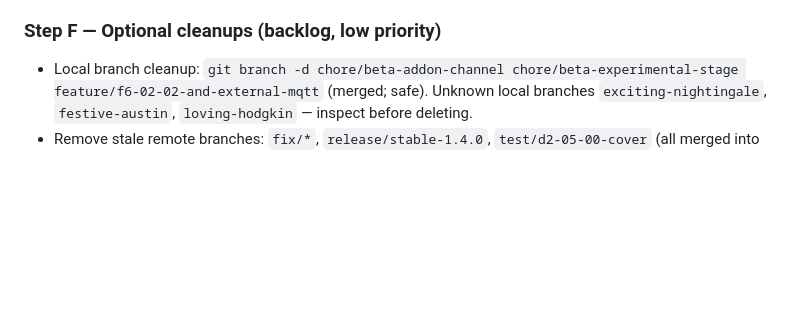
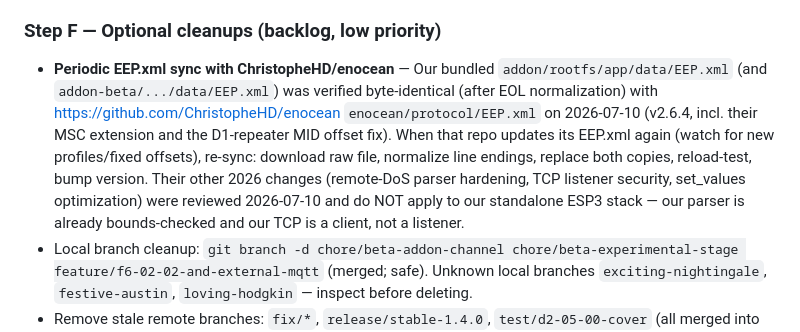
Before and after one commit to ESDN83/HA_enoceanmqtt-addon-ui, a Markdown page: docs/FORK_INTEGRATION_PLAN.md, the part around the change. Drawn GitHub-style; blank space fills up the shorter version.

Commit message:
Plan: add EEP.xml sync watch for ChristopheHD/enocean to backlog
Verified 2026-07-10: our bundled EEP.xml is identical to their current
master (v2.6.4); their DoS/TCP/set_values changes don't apply to our
standalone ESP3 stack.

```diff
--- a/docs/FORK_INTEGRATION_PLAN.md
+++ b/docs/FORK_INTEGRATION_PLAN.md
@@ -113,6 +113,14 @@ in CHANGELOG, point out fork is 14+ commits behind (missing D2-05 VLD covers, UT
 external MQTT via config panel), invite future contributions as PRs against upstream. Friendly tone; EN or FR/DE.
 
 ### Step F — Optional cleanups (backlog, low priority)
+- **Periodic EEP.xml sync with ChristopheHD/enocean** — Our bundled `addon/rootfs/app/data/EEP.xml`
+  (and `addon-beta/.../data/EEP.xml`) was verified byte-identical (after EOL normalization) with
+  https://github.com/ChristopheHD/enocean `enocean/protocol/EEP.xml` on 2026-07-10 (v2.6.4, incl. their
+  MSC extension and the D1-repeater MID offset fix). When that repo updates its EEP.xml again (watch for
+  new profiles/fixed offsets), re-sync: download raw file, normalize line endings, replace both copies,
+  reload-test, bump version. Their other 2026 changes (remote-DoS parser hardening, TCP listener security,
+  set_values optimization) were reviewed 2026-07-10 and do NOT apply to our standalone ESP3 stack —
+  our parser is already bounds-checked and our TCP is a client, not a listener.
 - Local branch cleanup: `git branch -d chore/beta-addon-channel chore/beta-experimental-stage feature/f6-02-02-and-external-mqtt` (merged; safe). Unknown local branches `exciting-nightingale`, `festive-austin`, `loving-hodgkin` — inspect before deleting.
 - Remove stale remote branches: `fix/*`, `release/stable-1.4.0`, `test/d2-05-00-cover` (all merged into main per v1.4.0).
 - `.pyc`/`__pycache__` not tracked — OK. `addon/rootfs/app/api/__pycache__` exists locally only.
```
